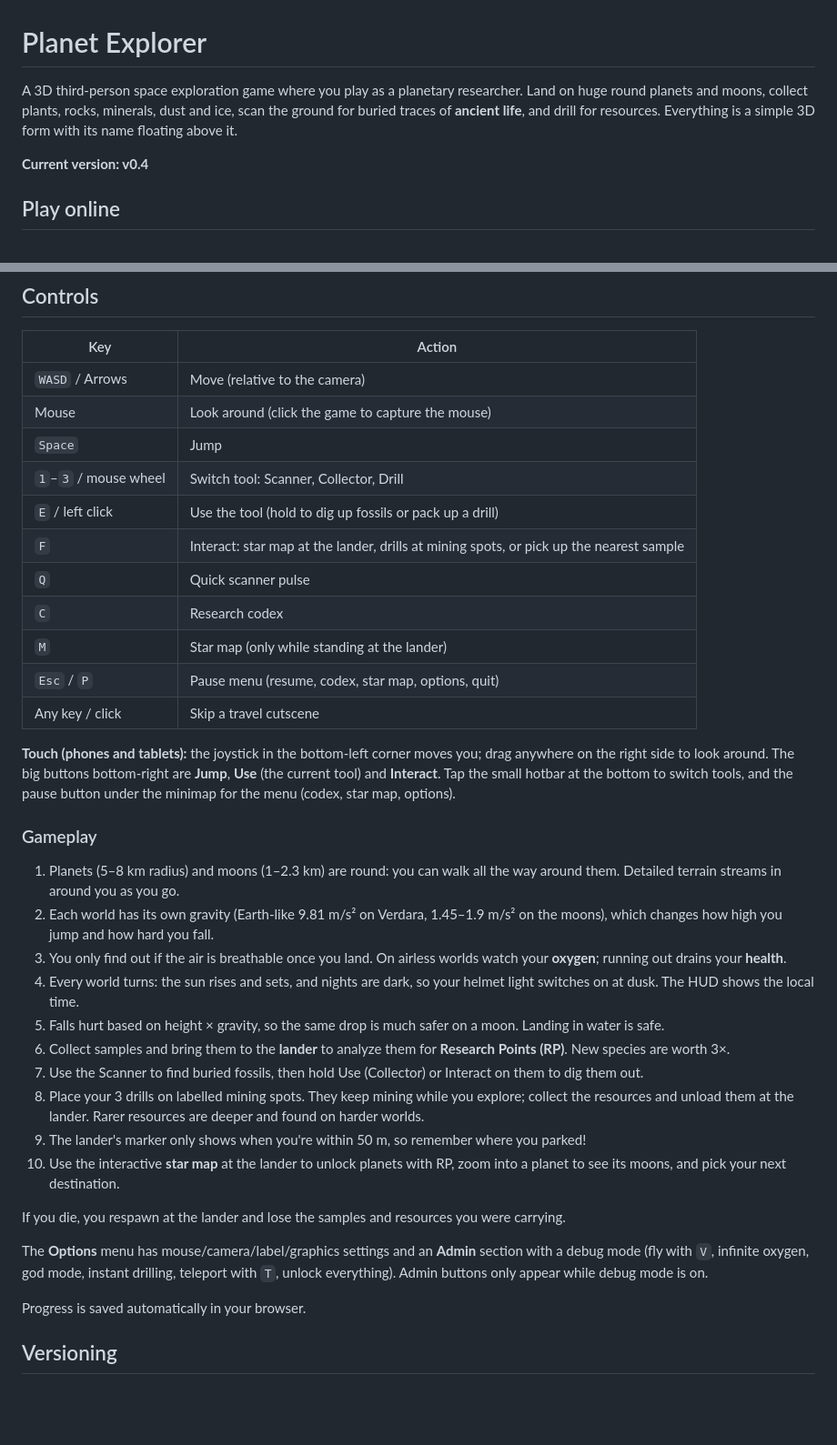
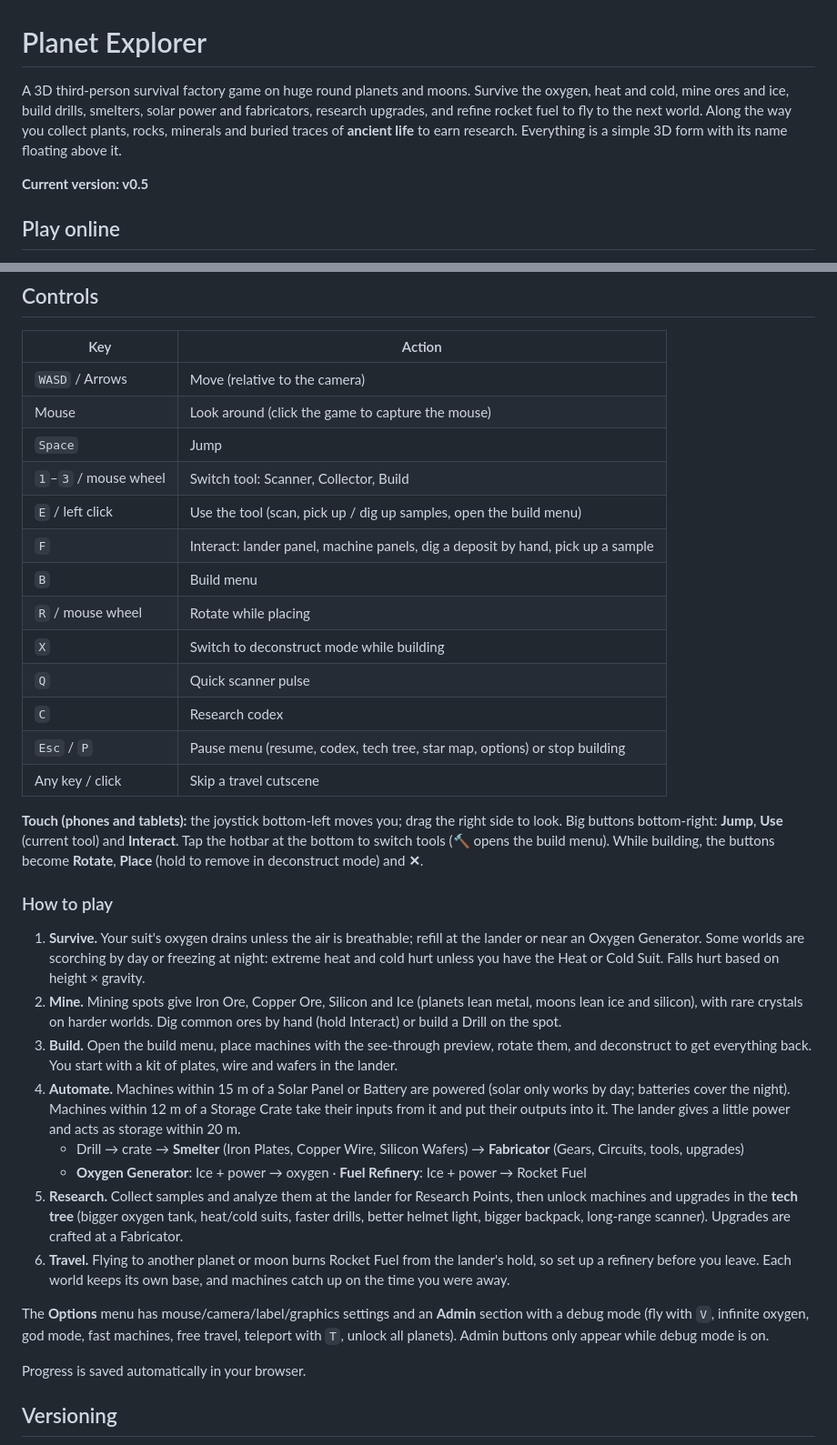
Before and after one commit to lorenzocleton-sudo/Plannet-explorrer, a Markdown page: README.md, 2 parts joined by grey strips. Shown at 91% size. Rendered like a GitHub page; blank space fills up the shorter version.

Commit message:
Update README for the v0.5 survival factory game
Co-Authored-By: Claude Opus 5.5 <noreply@anthropic.com>
Claude-Session: https://claude.ai/code/session_01N8cJvLjxoUyKsVYMoWfVhp

```diff
--- a/README.md
+++ b/README.md
@@ -1,8 +1,8 @@
 # Planet Explorer
 
-A 3D third-person space exploration game where you play as a planetary researcher. Land on huge round planets and moons, collect plants, rocks, minerals, dust and ice, scan the ground for buried traces of **ancient life**, and drill for resources. Everything is a simple 3D form with its name floating above it.
+A 3D third-person survival factory game on huge round planets and moons. Survive the oxygen, heat and cold, mine ores and ice, build drills, smelters, solar power and fabricators, research upgrades, and refine rocket fuel to fly to the next world. Along the way you collect plants, rocks, minerals and buried traces of **ancient life** to earn research. Everything is a simple 3D form with its name floating above it.
 
-**Current version: v0.4**
+**Current version: v0.5**
 
 ## Play online
 The game is deployed automatically to GitHub Pages on every push to `main`:
@@ -17,32 +17,30 @@ Or open `index.html` in a browser. There's no install or build step, and it work
 | `WASD` / Arrows | Move (relative to the camera) |
 | Mouse | Look around (click the game to capture the mouse) |
 | `Space` | Jump |
-| `1`–`3` / mouse wheel | Switch tool: Scanner, Collector, Drill |
-| `E` / left click | Use the tool (hold to dig up fossils or pack up a drill) |
-| `F` | Interact: star map at the lander, drills at mining spots, or pick up the nearest sample |
+| `1`–`3` / mouse wheel | Switch tool: Scanner, Collector, Build |
+| `E` / left click | Use the tool (scan, pick up / dig up samples, open the build menu) |
+| `F` | Interact: lander panel, machine panels, dig a deposit by hand, pick up a sample |
+| `B` | Build menu |
+| `R` / mouse wheel | Rotate while placing |
+| `X` | Switch to deconstruct mode while building |
 | `Q` | Quick scanner pulse |
 | `C` | Research codex |
-| `M` | Star map (only while standing at the lander) |
-| `Esc` / `P` | Pause menu (resume, codex, star map, options, quit) |
+| `Esc` / `P` | Pause menu (resume, codex, tech tree, star map, options) or stop building |
 | Any key / click | Skip a travel cutscene |
 
-**Touch (phones and tablets):** the joystick in the bottom-left corner moves you; drag anywhere on the right side to look around. The big buttons bottom-right are **Jump**, **Use** (the current tool) and **Interact**. Tap the small hotbar at the bottom to switch tools, and the pause button under the minimap for the menu (codex, star map, options).
+**Touch (phones and tablets):** the joystick bottom-left moves you; drag the right side to look. Big buttons bottom-right: **Jump**, **Use** (current tool) and **Interact**. Tap the hotbar at the bottom to switch tools (🔨 opens the build menu). While building, the buttons become **Rotate**, **Place** (hold to remove in deconstruct mode) and **✕**.
 
-### Gameplay
-1. Planets (5–8 km radius) and moons (1–2.3 km) are round: you can walk all the way around them. Detailed terrain streams in around you as you go.
-2. Each world has its own gravity (Earth-like 9.81 m/s² on Verdara, 1.45–1.9 m/s² on the moons), which changes how high you jump and how hard you fall.
-3. You only find out if the air is breathable once you land. On airless worlds watch your **oxygen**; running out drains your **health**.
-4. Every world turns: the sun rises and sets, and nights are dark, so your helmet light switches on at dusk. The HUD shows the local time.
-5. Falls hurt based on height × gravity, so the same drop is much safer on a moon. Landing in water is safe.
-6. Collect samples and bring them to the **lander** to analyze them for **Research Points (RP)**. New species are worth 3×.
-7. Use the Scanner to find buried fossils, then hold Use (Collector) or Interact on them to dig them out.
-8. Place your 3 drills on labelled mining spots. They keep mining while you explore; collect the resources and unload them at the lander. Rarer resources are deeper and found on harder worlds.
-9. The lander's marker only shows when you're within 50 m, so remember where you parked!
-10. Use the interactive **star map** at the lander to unlock planets with RP, zoom into a planet to see its moons, and pick your next destination.
+### How to play
+1. **Survive.** Your suit's oxygen drains unless the air is breathable; refill at the lander or near an Oxygen Generator. Some worlds are scorching by day or freezing at night: extreme heat and cold hurt unless you have the Heat or Cold Suit. Falls hurt based on height × gravity.
+2. **Mine.** Mining spots give Iron Ore, Copper Ore, Silicon and Ice (planets lean metal, moons lean ice and silicon), with rare crystals on harder worlds. Dig common ores by hand (hold Interact) or build a Drill on the spot.
+3. **Build.** Open the build menu, place machines with the see-through preview, rotate them, and deconstruct to get everything back. You start with a kit of plates, wire and wafers in the lander.
+4. **Automate.** Machines within 15 m of a Solar Panel or Battery are powered (solar only works by day; batteries cover the night). Machines within 12 m of a Storage Crate take their inputs from it and put their outputs into it. The lander gives a little power and acts as storage within 20 m.
+   - Drill → crate → **Smelter** (Iron Plates, Copper Wire, Silicon Wafers) → **Fabricator** (Gears, Circuits, tools, upgrades)
+   - **Oxygen Generator**: Ice + power → oxygen · **Fuel Refinery**: Ice + power → Rocket Fuel
+5. **Research.** Collect samples and analyze them at the lander for Research Points, then unlock machines and upgrades in the **tech tree** (bigger oxygen tank, heat/cold suits, faster drills, better helmet light, bigger backpack, long-range scanner). Upgrades are crafted at a Fabricator.
+6. **Travel.** Flying to another planet or moon burns Rocket Fuel from the lander's hold, so set up a refinery before you leave. Each world keeps its own base, and machines catch up on the time you were away.
 
-If you die, you respawn at the lander and lose the samples and resources you were carrying.
-
-The **Options** menu has mouse/camera/label/graphics settings and an **Admin** section with a debug mode (fly with `V`, infinite oxygen, god mode, instant drilling, teleport with `T`, unlock everything). Admin buttons only appear while debug mode is on.
+The **Options** menu has mouse/camera/label/graphics settings and an **Admin** section with a debug mode (fly with `V`, infinite oxygen, god mode, fast machines, free travel, teleport with `T`, unlock all planets). Admin buttons only appear while debug mode is on.
 
 Progress is saved automatically in your browser.
 
```
